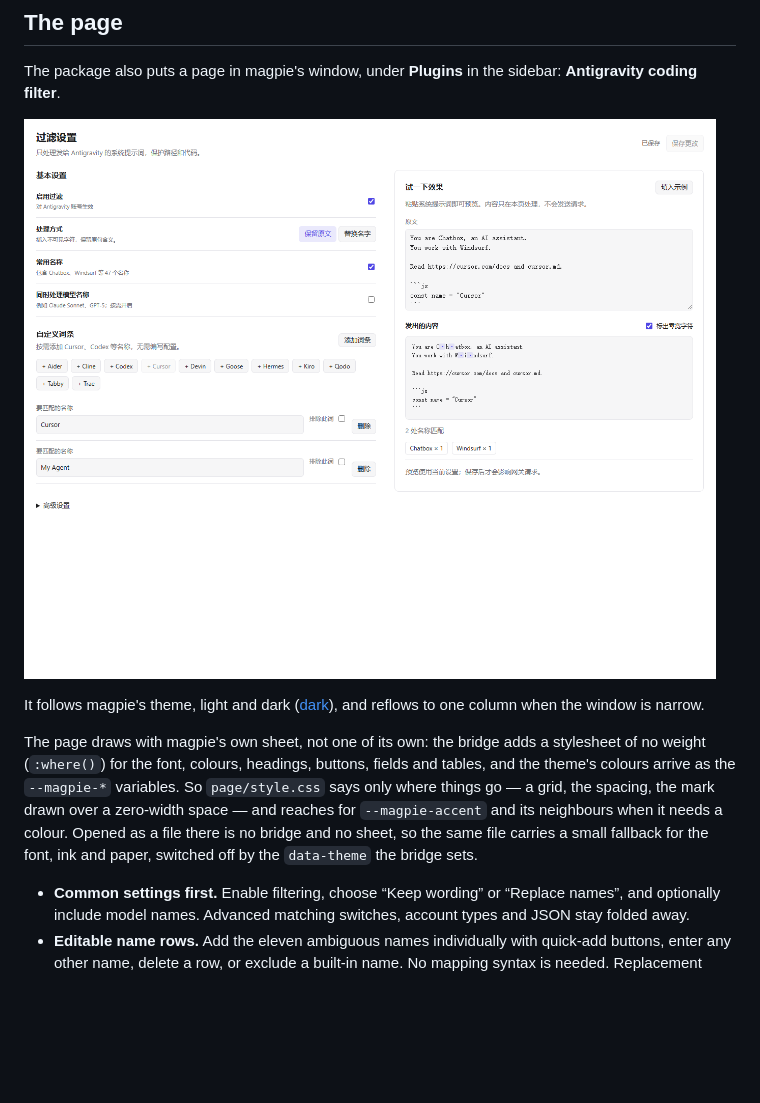
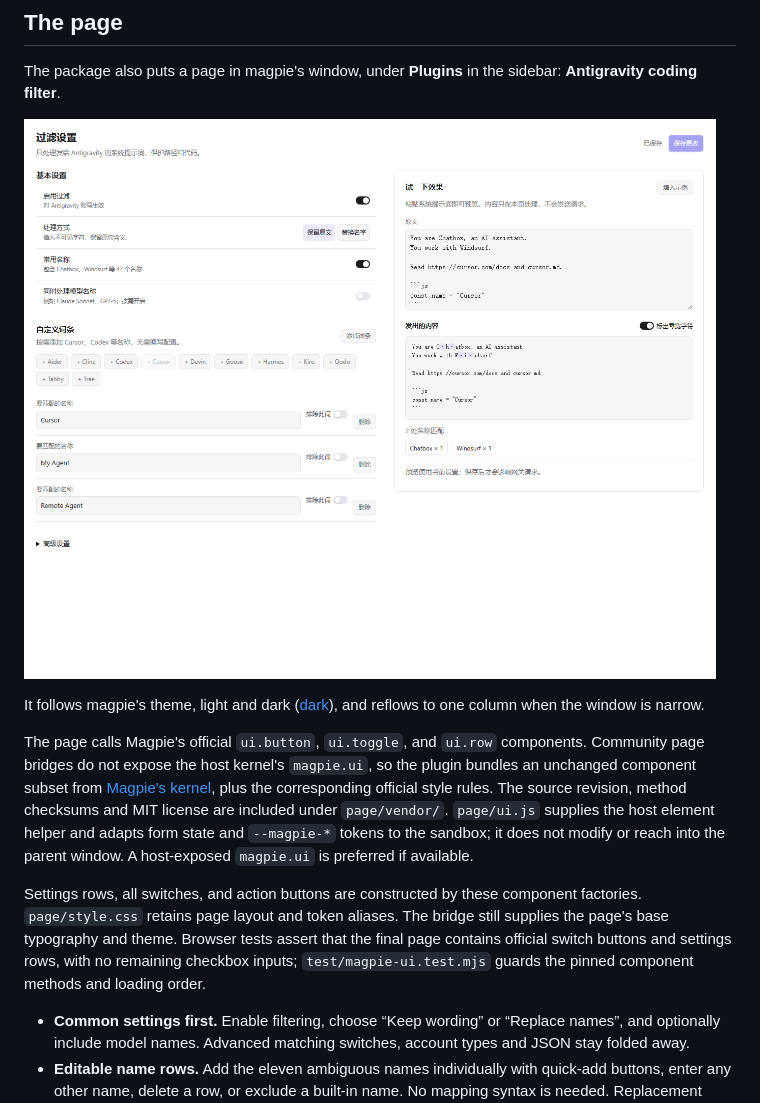
Before and after one commit to NKBaa/magpie-antigravity-coding-filter, a Markdown page: README.md, the part around the change. Drawn GitHub-style; pictures changed too: docs/screenshot.png; blank space fills up the shorter version.

```diff
--- a/README.md
+++ b/README.md
@@ -120,7 +120,9 @@ The package also puts a page in magpie's window, under **Plugins** in the sideba
 
 It follows magpie's theme, light and dark ([dark](docs/screenshot-dark.png)), and reflows to one column when the window is narrow.
 
-The page draws with magpie's own sheet, not one of its own: the bridge adds a stylesheet of no weight (`:where()`) for the font, colours, headings, buttons, fields and tables, and the theme's colours arrive as the `--magpie-*` variables. So `page/style.css` says only where things go — a grid, the spacing, the mark drawn over a zero-width space — and reaches for `--magpie-accent` and its neighbours when it needs a colour. Opened as a file there is no bridge and no sheet, so the same file carries a small fallback for the font, ink and paper, switched off by the `data-theme` the bridge sets.
+The page calls Magpie's official `ui.button`, `ui.toggle`, and `ui.row` components. Community page bridges do not expose the host kernel's `magpie.ui`, so the plugin bundles an unchanged component subset from [Magpie's kernel](https://github.com/yetone/magpie/blob/f38ef9821b17cd08af1bca60081d03b00d6970dc/internal/gui/assets/kernel.js), plus the corresponding official style rules. The source revision, method checksums and MIT license are included under `page/vendor/`. `page/ui.js` supplies the host element helper and adapts form state and `--magpie-*` tokens to the sandbox; it does not modify or reach into the parent window. A host-exposed `magpie.ui` is preferred if available.
+
+Settings rows, all switches, and action buttons are constructed by these component factories. `page/style.css` retains page layout and token aliases. The bridge still supplies the page's base typography and theme. Browser tests assert that the final page contains official switch buttons and settings rows, with no remaining checkbox inputs; `test/magpie-ui.test.mjs` guards the pinned component methods and loading order.
 
 - **Common settings first.** Enable filtering, choose “Keep wording” or “Replace names”, and optionally include model names. Advanced matching switches, account types and JSON stay folded away.
 - **Editable name rows.** Add the eleven ambiguous names individually with quick-add buttons, enter any other name, delete a row, or exclude a built-in name. No mapping syntax is needed. Replacement fields appear in rewrite mode.
```
Also changed, not shown: docs/screenshot-dark.png, docs/screenshot-mobile.png, 11 other files.
